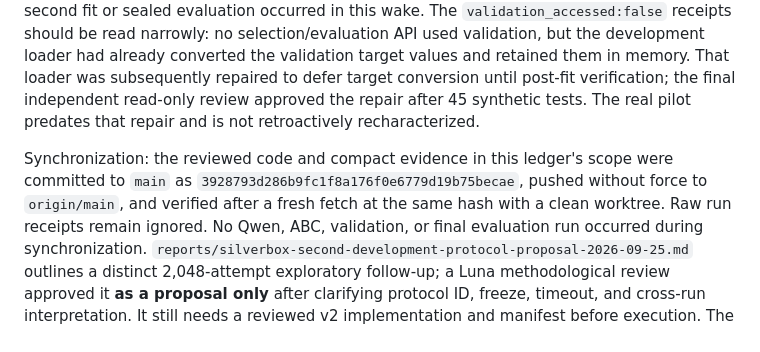
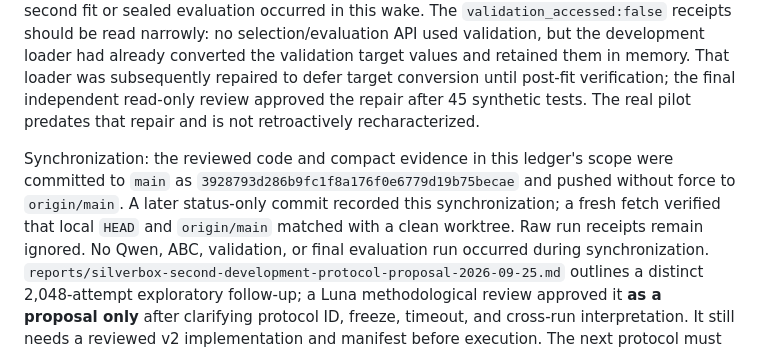
Before and after one commit to SourabhKul/automated-science, a Markdown page: reports/research-ledger/2026-09-25T1802Z.md, the part around the change. Rendered like a GitHub page.

Commit message:
Correct Silverbox sync status wording

```diff
--- a/reports/research-ledger/2026-09-25T1802Z.md
+++ b/reports/research-ledger/2026-09-25T1802Z.md
@@ -25,8 +25,9 @@ Both training-only calibrations completed. Linear had 222/256 finite draws and e
 The Qwen choice is a plausible development hypothesis given the earlier training-only cubic residual signal; it is not a discovered physical law. The limiting event was reference-kernel transition efficiency at bounded support, not compute, memory, or model-server availability. The observed second-population acceptance counts are training-only diagnostics. They justify designing a **new, explicitly versioned and independently reviewed** attempt-budget or proposal-kernel protocol; they do not justify changing this run's thresholds, treating partial populations as complete, or peeking at validation/test outcomes. Compare any BDSS or support-aware transition against the mathematically consistent reference with calibration and matched cost-quality evidence. Preserve this unresolved run and its negative result. No second fit or sealed evaluation occurred in this wake. The `validation_accessed:false` receipts should be read narrowly: no selection/evaluation API used validation, but the development loader had already converted the validation target values and retained them in memory. That loader was subsequently repaired to defer target conversion until post-fit verification; the final independent read-only review approved the repair after 45 synthetic tests. The real pilot predates that repair and is not retroactively recharacterized.
 
 Synchronization: the reviewed code and compact evidence in this ledger's scope
-were committed to `main` as `3928793d286b9fc1f8a176f0e6779d19b75becae`, pushed
-without force to `origin/main`, and verified after a fresh fetch at the same
-hash with a clean worktree. Raw run receipts remain ignored. No Qwen, ABC,
+were committed to `main` as `3928793d286b9fc1f8a176f0e6779d19b75becae` and
+pushed without force to `origin/main`. A later status-only commit recorded
+this synchronization; a fresh fetch verified that local `HEAD` and
+`origin/main` matched with a clean worktree. Raw run receipts remain ignored. No Qwen, ABC,
 validation, or final evaluation run occurred during synchronization.
 `reports/silverbox-second-development-protocol-proposal-2026-09-25.md` outlines a distinct 2,048-attempt exploratory follow-up; a Luna methodological review approved it **as a proposal only** after clarifying protocol ID, freeze, timeout, and cross-run interpretation. It still needs a reviewed v2 implementation and manifest before execution. The next protocol must use only training-stage diagnostics, record the prior adaptive search, and freeze conditions before validation scoring.
```
Also changed, not shown: reports/research-state.md (+4 -3 lines).
